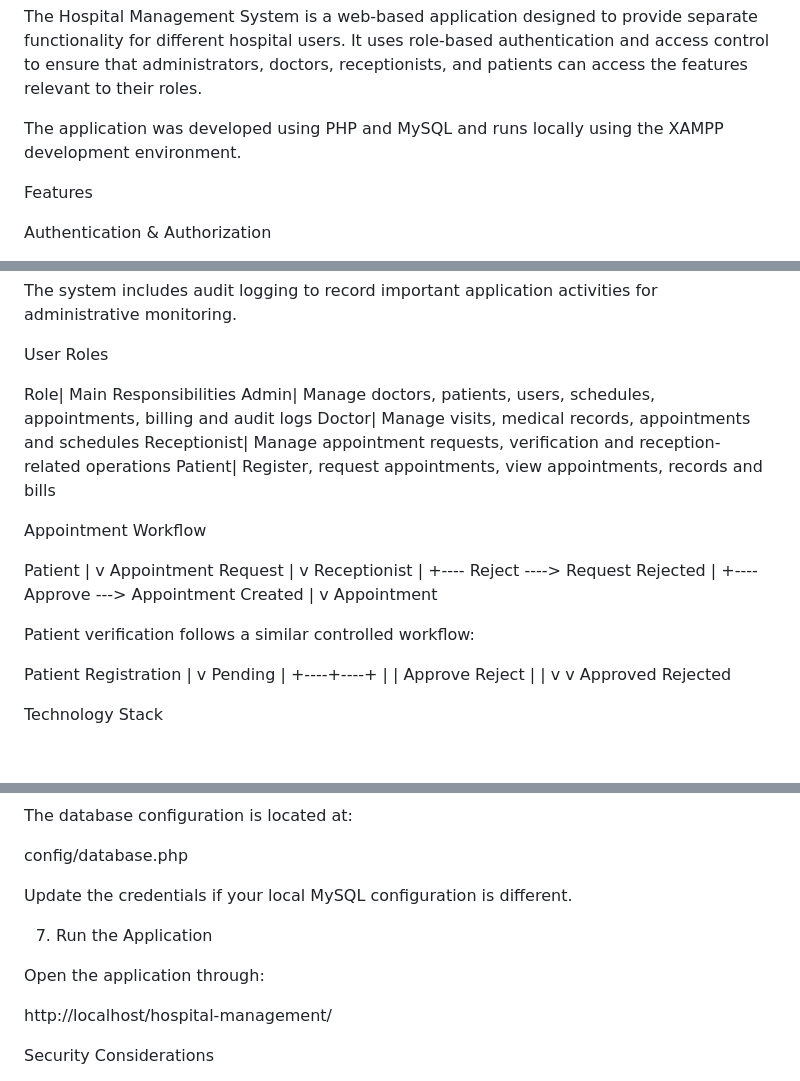
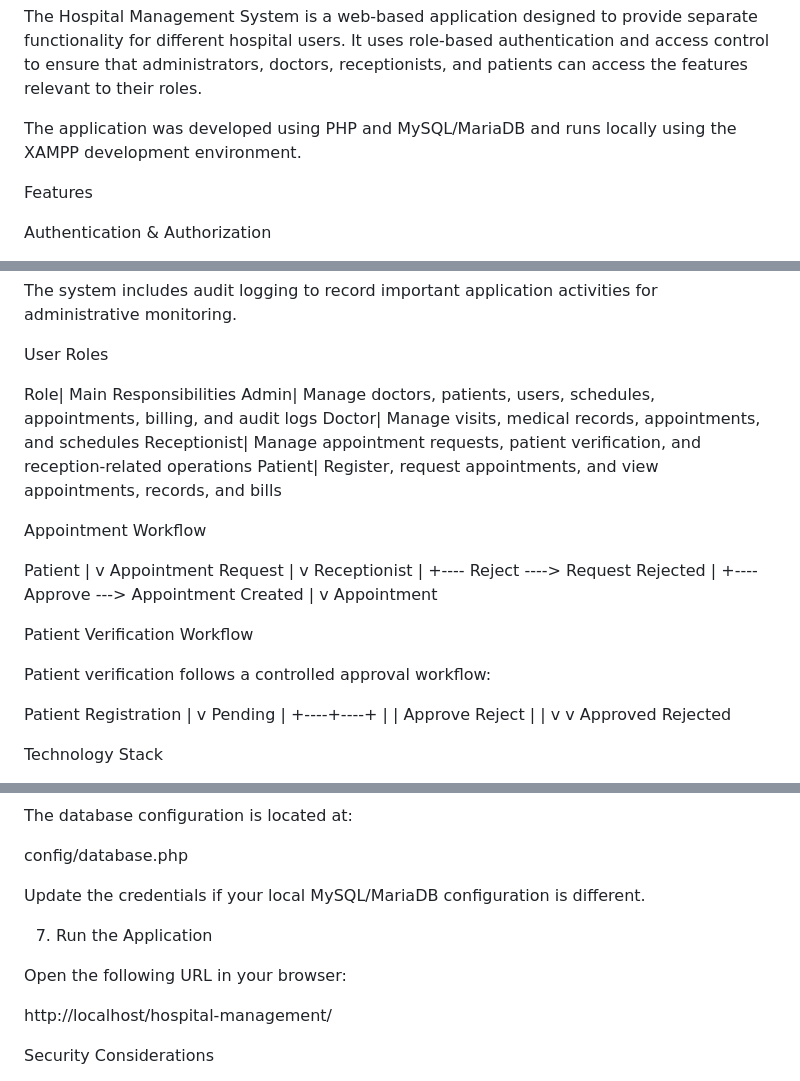
Before and after one commit to UserAkay/hospital-management-system, a Markdown page: README.md, 3 parts joined by grey strips. Rendered like a GitHub page; blank space fills up the shorter version.

```diff
--- a/README.md
+++ b/README.md
@@ -6,7 +6,7 @@ Overview
 
 The Hospital Management System is a web-based application designed to provide separate functionality for different hospital users. It uses role-based authentication and access control to ensure that administrators, doctors, receptionists, and patients can access the features relevant to their roles.
 
-The application was developed using PHP and MySQL and runs locally using the XAMPP development environment.
+The application was developed using PHP and MySQL/MariaDB and runs locally using the XAMPP development environment.
 
 Features
 
@@ -98,10 +98,10 @@ The system includes audit logging to record important application activities for
 User Roles
 
 Role| Main Responsibilities
-Admin| Manage doctors, patients, users, schedules, appointments, billing and audit logs
-Doctor| Manage visits, medical records, appointments and schedules
-Receptionist| Manage appointment requests, verification and reception-related operations
-Patient| Register, request appointments, view appointments, records and bills
+Admin| Manage doctors, patients, users, schedules, appointments, billing, and audit logs
+Doctor| Manage visits, medical records, appointments, and schedules
+Receptionist| Manage appointment requests, patient verification, and reception-related operations
+Patient| Register, request appointments, and view appointments, records, and bills
 
 Appointment Workflow
 
@@ -120,7 +120,9 @@ Receptionist
                          v
                     Appointment
 
-Patient verification follows a similar controlled workflow:
+Patient Verification Workflow
+
+Patient verification follows a controlled approval workflow:
 
 Patient Registration
         |
@@ -261,11 +299,11 @@ The database configuration is located at:
 
 config/database.php
 
-Update the credentials if your local MySQL configuration is different.
+Update the credentials if your local MySQL/MariaDB configuration is different.
 
 7. Run the Application
 
-Open the application through:
+Open the following URL in your browser:
 
 http://localhost/hospital-management/
 
```
Also changed, not shown: other parts of README.md (+44 -8 lines).
